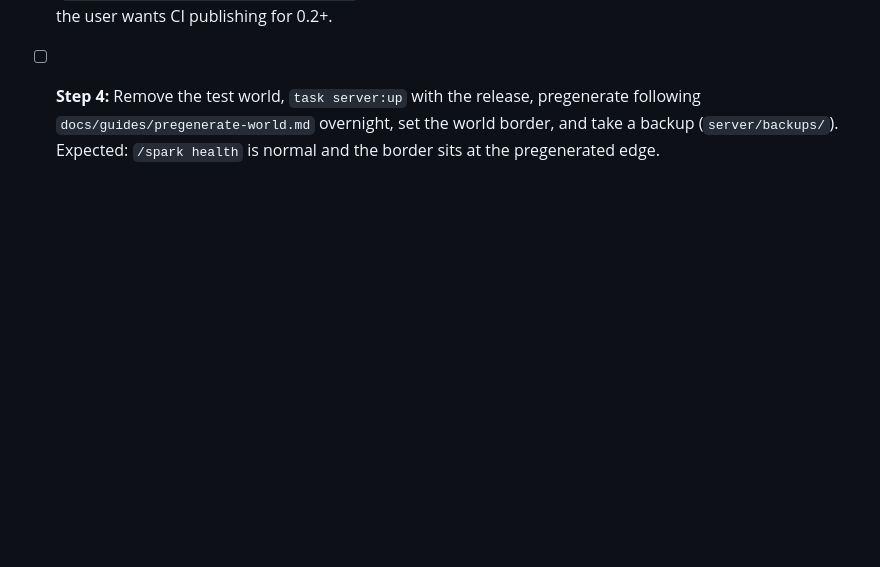
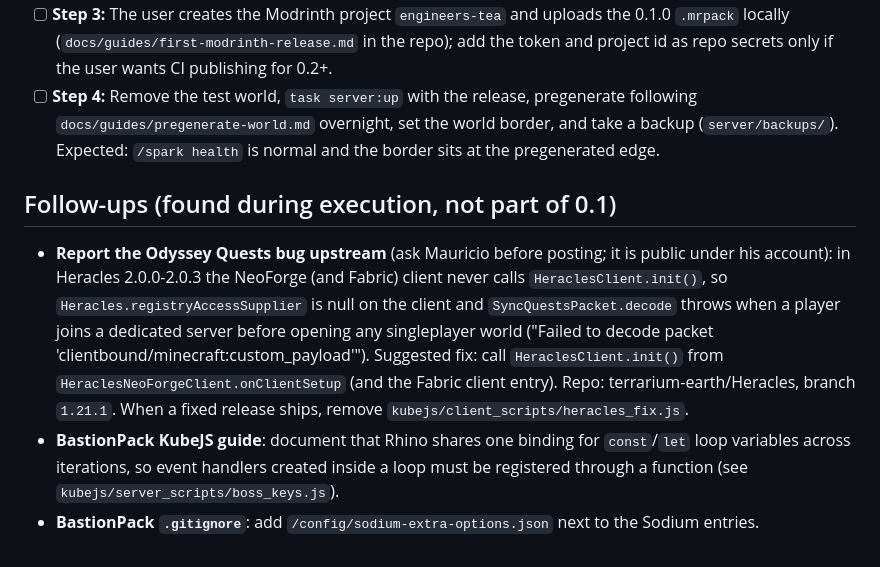
Before and after one commit to marr-cloud/engineers-tea, a Markdown page: docs/plans/2026-10-25-engineers-tea-0.1.md, the part around the change. GitHub-like rendering; blank space fills up the shorter version.

Commit message:
docs: record follow-ups found during 0.1 (Heracles upstream report, template notes)
Co-Authored-By: Claude Opus 5.5 <noreply@anthropic.com>

```diff
--- a/docs/plans/2026-10-25-engineers-tea-0.1.md
+++ b/docs/plans/2026-10-25-engineers-tea-0.1.md
@@ -227,3 +227,9 @@
 - [ ] **Step 2:** On `main`: `mise exec -- task release -- 0.1.0`; watch the release workflow until the GitHub release has the `.mrpack`.
 - [ ] **Step 3:** The user creates the Modrinth project `engineers-tea` and uploads the 0.1.0 `.mrpack` locally (`docs/guides/first-modrinth-release.md` in the repo); add the token and project id as repo secrets only if the user wants CI publishing for 0.2+.
 - [ ] **Step 4:** Remove the test world, `task server:up` with the release, pregenerate following `docs/guides/pregenerate-world.md` overnight, set the world border, and take a backup (`server/backups/`). Expected: `/spark health` is normal and the border sits at the pregenerated edge.
+
+## Follow-ups (found during execution, not part of 0.1)
+
+- **Report the Odyssey Quests bug upstream** (ask Mauricio before posting; it is public under his account): in Heracles 2.0.0-2.0.3 the NeoForge (and Fabric) client never calls `HeraclesClient.init()`, so `Heracles.registryAccessSupplier` is null on the client and `SyncQuestsPacket.decode` throws when a player joins a dedicated server before opening any singleplayer world ("Failed to decode packet 'clientbound/minecraft:custom_payload'"). Suggested fix: call `HeraclesClient.init()` from `HeraclesNeoForgeClient.onClientSetup` (and the Fabric client entry). Repo: terrarium-earth/Heracles, branch `1.21.1`. When a fixed release ships, remove `kubejs/client_scripts/heracles_fix.js`.
+- **BastionPack KubeJS guide**: document that Rhino shares one binding for `const`/`let` loop variables across iterations, so event handlers created inside a loop must be registered through a function (see `kubejs/server_scripts/boss_keys.js`).
+- **BastionPack `.gitignore`**: add `/config/sodium-extra-options.json` next to the Sodium entries.
```
